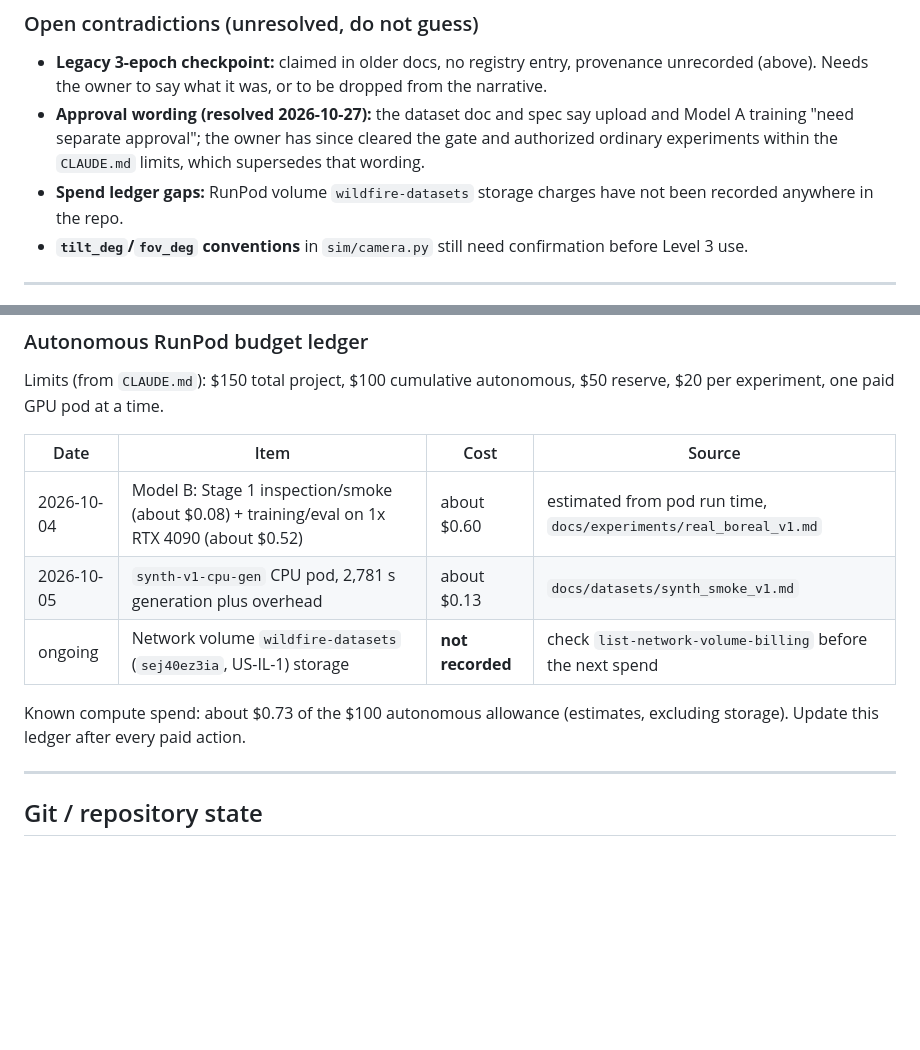
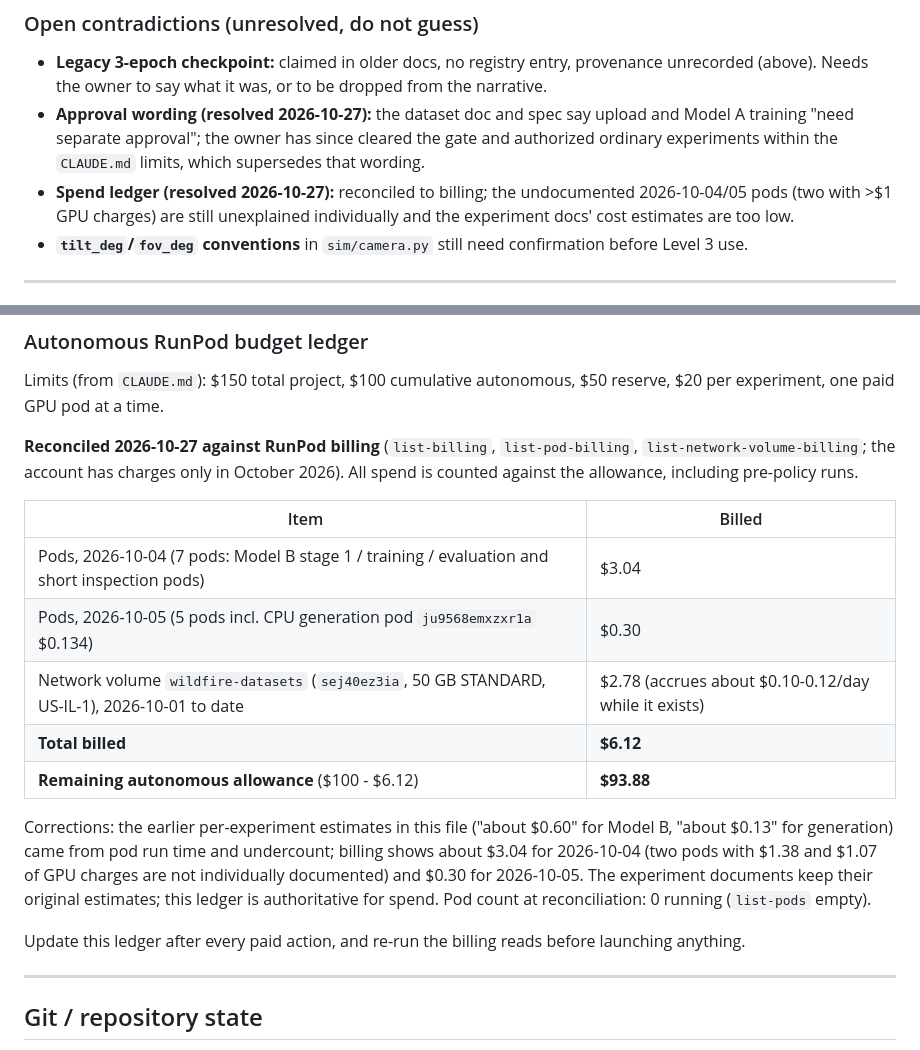
Before and after one commit to jabrogena5100/Ardupilot-UAV-YOLO, a Markdown page: docs/project-status.md, 2 parts joined by grey strips. GitHub-like rendering; blank space fills up the shorter version.

Commit message:
Reconcile RunPod spend ledger against billing ($6.12 of $100 used)
Co-Authored-By: Claude Sonnet 5.5 <noreply@anthropic.com>

```diff
--- a/docs/project-status.md
+++ b/docs/project-status.md
@@ -284,7 +284,7 @@ A `SimVehicle` matching `CustomVehicle`'s public surface via a `sim:lat,lon,offs
 
 * **Legacy 3-epoch checkpoint:** claimed in older docs, no registry entry, provenance unrecorded (above). Needs the owner to say what it was, or to be dropped from the narrative.
 * **Approval wording (resolved 2026-10-27):** the dataset doc and spec say upload and Model A training "need separate approval"; the owner has since cleared the gate and authorized ordinary experiments within the `CLAUDE.md` limits, which supersedes that wording.
-* **Spend ledger gaps:** RunPod volume `wildfire-datasets` storage charges have not been recorded anywhere in the repo.
+* **Spend ledger (resolved 2026-10-27):** reconciled to billing; the undocumented 2026-10-04/05 pods (two with >$1 GPU charges) are still unexplained individually and the experiment docs' cost estimates are too low.
 * **`tilt_deg`/`fov_deg` conventions** in `sim/camera.py` still need confirmation before Level 3 use.
 
 ---
@@ -330,13 +330,19 @@ The four Level 2 matrix cells should use comparable training methodology and doc
 
 Limits (from `CLAUDE.md`): $150 total project, $100 cumulative autonomous, $50 reserve, $20 per experiment, one paid GPU pod at a time.
 
-| Date | Item | Cost | Source |
-|---|---|---|---|
-| 2026-10-04 | Model B: Stage 1 inspection/smoke (about $0.08) + training/eval on 1x RTX 4090 (about $0.52) | about $0.60 | estimated from pod run time, `docs/experiments/real_boreal_v1.md` |
-| 2026-10-05 | `synth-v1-cpu-gen` CPU pod, 2,781 s generation plus overhead | about $0.13 | `docs/datasets/synth_smoke_v1.md` |
-| ongoing | Network volume `wildfire-datasets` (`sej40ez3ia`, US-IL-1) storage | **not recorded** | check `list-network-volume-billing` before the next spend |
+**Reconciled 2026-10-27 against RunPod billing** (`list-billing`, `list-pod-billing`, `list-network-volume-billing`; the account has charges only in October 2026). All spend is counted against the allowance, including pre-policy runs.
 
-Known compute spend: about $0.73 of the $100 autonomous allowance (estimates, excluding storage). Update this ledger after every paid action.
+| Item | Billed |
+|---|---|
+| Pods, 2026-10-04 (7 pods: Model B stage 1 / training / evaluation and short inspection pods) | $3.04 |
+| Pods, 2026-10-05 (5 pods incl. CPU generation pod `ju9568emxzxr1a` $0.134) | $0.30 |
+| Network volume `wildfire-datasets` (`sej40ez3ia`, 50 GB STANDARD, US-IL-1), 2026-10-01 to date | $2.78 (accrues about $0.10-0.12/day while it exists) |
+| **Total billed** | **$6.12** |
+| **Remaining autonomous allowance** ($100 - $6.12) | **$93.88** |
+
+Corrections: the earlier per-experiment estimates in this file ("about $0.60" for Model B, "about $0.13" for generation) came from pod run time and undercount; billing shows about $3.04 for 2026-10-04 (two pods with $1.38 and $1.07 of GPU charges are not individually documented) and $0.30 for 2026-10-05. The experiment documents keep their original estimates; this ledger is authoritative for spend. Pod count at reconciliation: 0 running (`list-pods` empty).
+
+Update this ledger after every paid action, and re-run the billing reads before launching anything.
 
 ---
 
```
